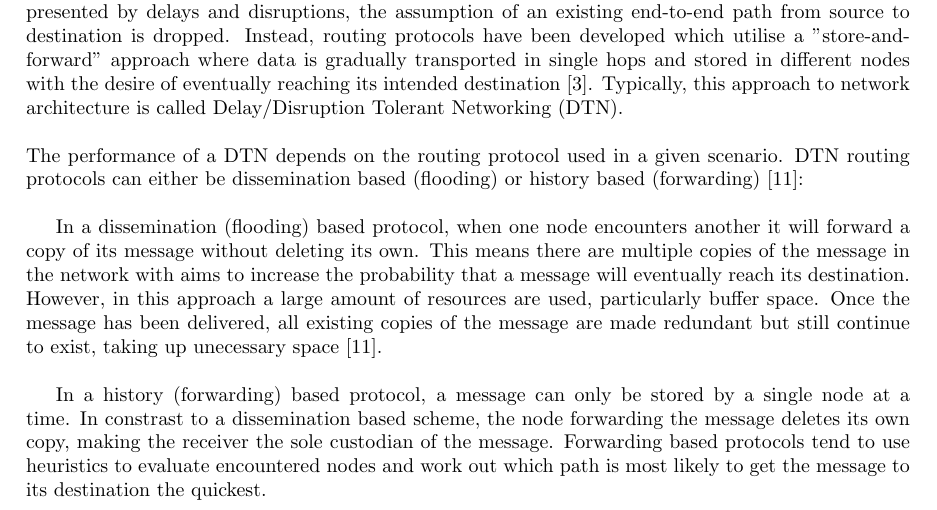
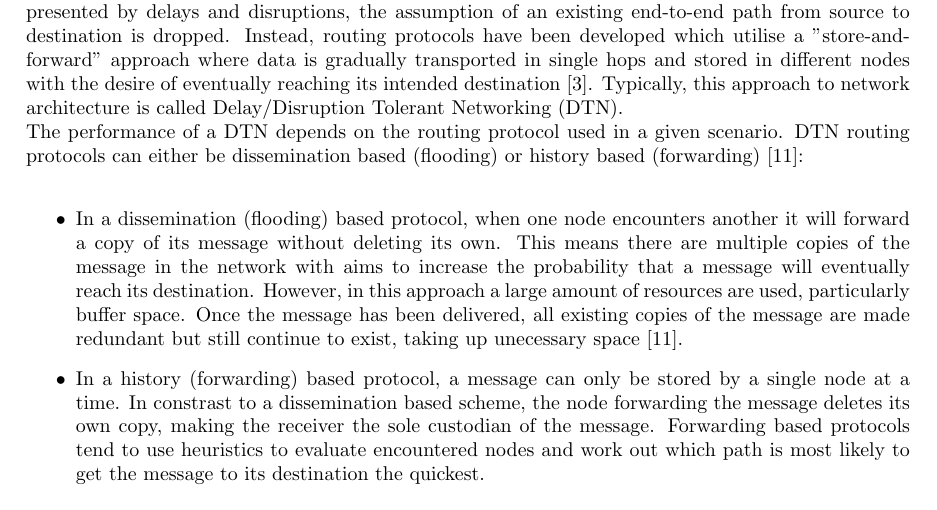
Before and after one commit to OPMitchell/dtn-performance-analysis-with-high-density-source-clusters, a LaTeX document (Report.tex): part of page 3 of 5, cut so that both start at the same text. Compiled offline with pdfLaTeX.

Commit message:
CHangd some formatting

```diff
--- a/Report.tex
+++ b/Report.tex
@@ -48,12 +48,11 @@ It is useful to note that the movement of nodes in a VANET can be considered mor
 
 \subsection{Delay/Disruption Tolerant Networks (DTNs)}
 In environments where disruptions and delays are expected, traditional networking protocols such as TCP [4] are unsuitable because they assume there is an end-to-end connection with low message loss and minimal delay. In decentralised, mobile ad-hoc networks, nodes are constantly moving and there is likely no feasible end-to-end path between source and destination. In order to combat the challenges presented by delays and disruptions, the assumption of an existing end-to-end path from source to destination is dropped. Instead, routing protocols have been developed which utilise a "store-and-forward" approach where data is gradually transported in single hops and stored in different nodes with the desire of eventually reaching its intended destination [3]. Typically, this approach to network architecture is called Delay/Disruption Tolerant Networking (DTN).\\
-
 \noindent The performance of a DTN depends on the routing protocol used in a given scenario. DTN routing protocols can either be dissemination based (flooding) or history based (forwarding) [11]:\\
-
-In a dissemination (flooding) based protocol, when one node encounters another it will forward a copy of its message without deleting its own. This means there are multiple copies of the message in the network with aims to increase the probability that a message will eventually reach its destination. However, in this approach a large amount of resources are used, particularly buffer space. Once the message has been delivered, all existing copies of the message are made redundant but still continue to exist, taking up unecessary space [11].\\
-
-In a history (forwarding) based protocol, a message can only be stored by a single node at a time. In constrast to a dissemination based scheme, the node forwarding the message deletes its own copy, making the receiver the sole custodian of the message. Forwarding based protocols tend to use heuristics to evaluate encountered nodes and work out which path is most likely to get the message to its destination the quickest.
+\begin{itemize}
+	\item In a dissemination (flooding) based protocol, when one node encounters another it will forward a copy of its message without deleting its own. This means there are multiple copies of the message in the network with aims to increase the probability that a message will eventually reach its destination. However, in this approach a large amount of resources are used, particularly buffer space. Once the message has been delivered, all existing copies of the message are made redundant but still continue to exist, taking up unecessary space [11].
+	\item In a history (forwarding) based protocol, a message can only be stored by a single node at a time. In constrast to a dissemination based scheme, the node forwarding the message deletes its own copy, making the receiver the sole custodian of the message. Forwarding based protocols tend to use heuristics to evaluate encountered nodes and work out which path is most likely to get the message to its destination the quickest.
+\end{itemize}
 \newpage
 
 \subsection{Opportunistic Networks}
```
Also changed, not shown: Report.pdf, 3 other files.
